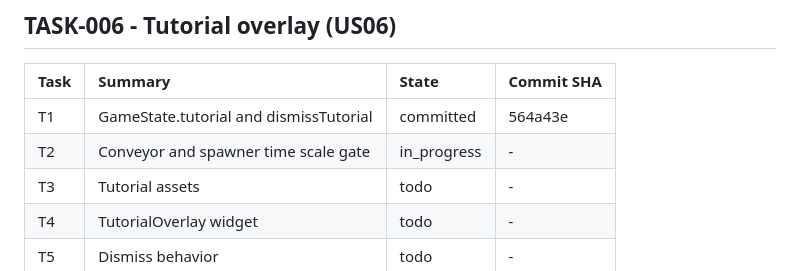
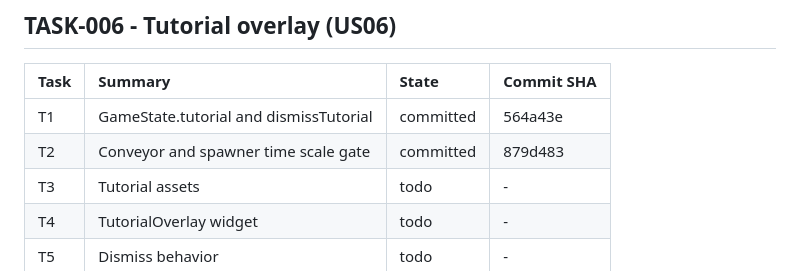
Before and after one commit to airamcmrosa/cauaLovesCandies, a Markdown page: .kiro/reference/implementation-index.md, the part around the change. Drawn GitHub-style.

Commit message:
docs: Backfill TASK-006 T2 commit SHA
Co-Authored-By: Claude Sonnet 5.5 <noreply@anthropic.com>

```diff
--- a/.kiro/reference/implementation-index.md
+++ b/.kiro/reference/implementation-index.md
@@ -95,7 +95,7 @@ SHA as append-only history.
 | Task | Summary | State | Commit SHA |
 | :--- | :--- | :--- | :--- |
 | T1 | GameState.tutorial and dismissTutorial | committed | 564a43e |
-| T2 | Conveyor and spawner time scale gate | in_progress | - |
+| T2 | Conveyor and spawner time scale gate | committed | 879d483 |
 | T3 | Tutorial assets | todo | - |
 | T4 | TutorialOverlay widget | todo | - |
 | T5 | Dismiss behavior | todo | - |
```
